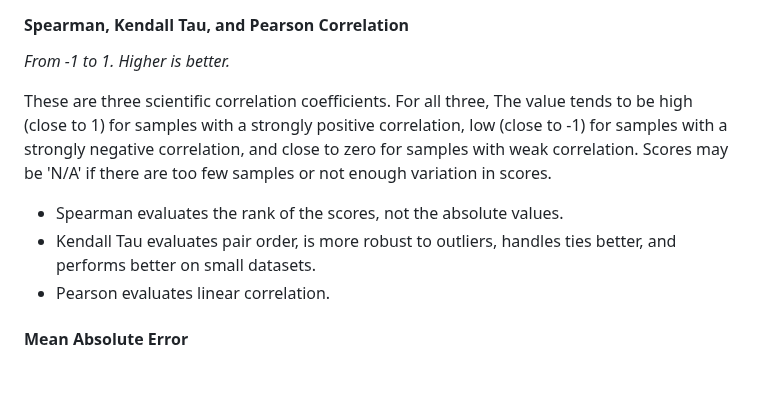
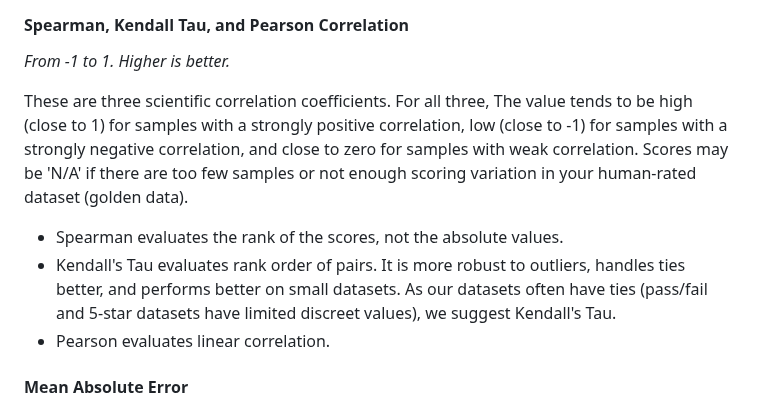
Before and after one commit to Kiln-AI/docs, a Markdown page: docs/evaluations.md, the part around one of its changes. Drawn GitHub-style; folded sections open; blank space fills up the shorter version.

Commit message:
GITBOOK-147: No subject

```diff
--- a/docs/evaluations.md
+++ b/docs/evaluations.md
@@ -378,10 +378,10 @@ The absolute value of Kendall Tau scores will vary depending on how subjective y
 
 _From -1 to 1. Higher is better._
 
-These are three scientific correlation coefficients. For all three, The value tends to be high (close to 1) for samples with a strongly positive correlation, low (close to -1) for samples with a strongly negative correlation, and close to zero for samples with weak correlation. Scores may be 'N/A' if there are too few samples or not enough variation in scores.&#x20;
+These are three scientific correlation coefficients. For all three, The value tends to be high (close to 1) for samples with a strongly positive correlation, low (close to -1) for samples with a strongly negative correlation, and close to zero for samples with weak correlation. Scores may be 'N/A' if there are too few samples or not enough scoring variation in your human-rated dataset (golden data).&#x20;
 
 * Spearman evaluates the rank of the scores, not the absolute values.&#x20;
-* Kendall Tau evaluates pair order, is more robust to outliers, handles ties better, and performs better on small datasets.&#x20;
+* Kendall's Tau evaluates rank order of pairs. It is more robust to outliers, handles ties better, and performs better on small datasets. As our datasets often have ties (pass/fail and 5-star datasets have limited discreet values), we suggest Kendall's Tau.
 * Pearson evaluates linear correlation.&#x20;
 
 #### Mean Absolute Error&#x20;
```
Also changed, not shown: other parts of docs/evaluations.md (+1 -1 lines).
